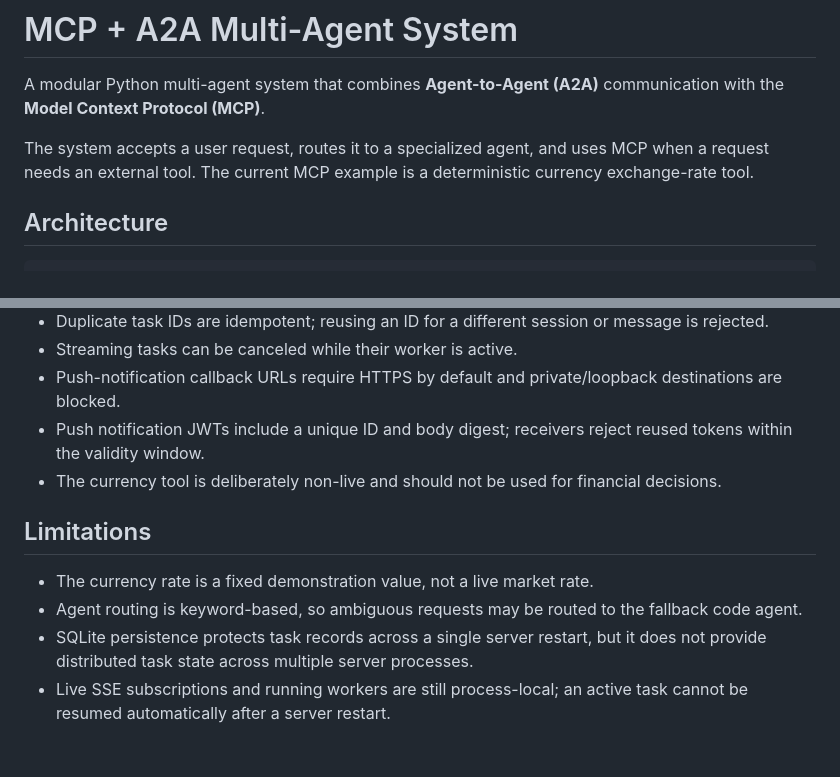
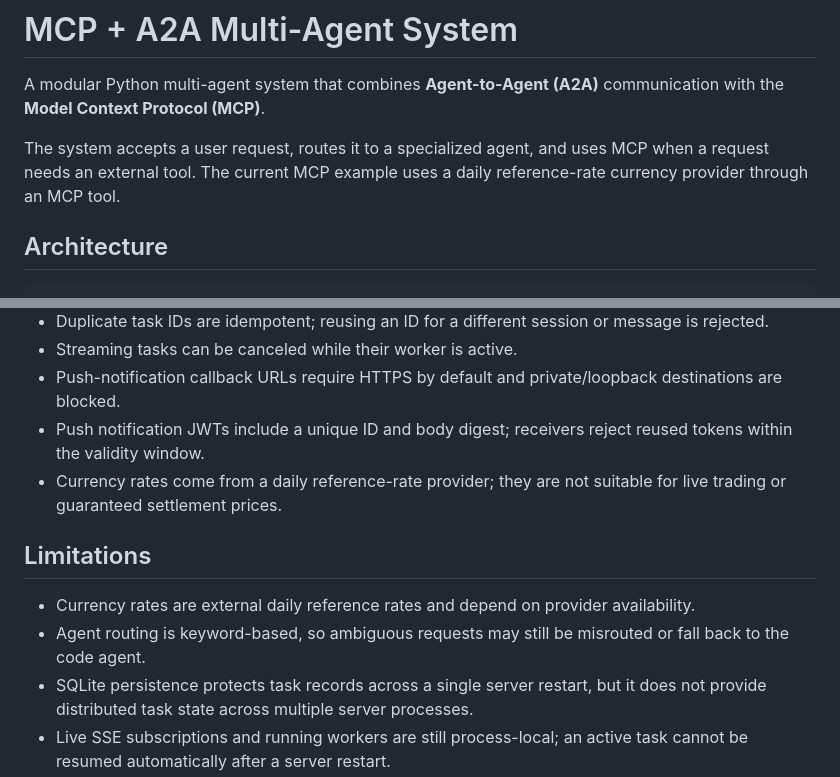
Before and after one commit to ADARSH010203/MCP_WITH_A2A, a Markdown page: README.md, 2 parts joined by grey strips. Rendered like a GitHub page; blank space fills up the shorter version.

Commit message:
docs: update currency provider documentation

```diff
--- a/README.md
+++ b/README.md
@@ -2,7 +2,7 @@
 
 A modular Python multi-agent system that combines **Agent-to-Agent (A2A)** communication with the **Model Context Protocol (MCP)**.
 
-The system accepts a user request, routes it to a specialized agent, and uses MCP when a request needs an external tool. The current MCP example is a deterministic currency exchange-rate tool.
+The system accepts a user request, routes it to a specialized agent, and uses MCP when a request needs an external tool. The current MCP example uses a daily reference-rate currency provider through an MCP tool.
 
 ## Architecture
 
@@ -180,12 +180,12 @@ ruff check app host frontend scripts tests
 - Streaming tasks can be canceled while their worker is active.
 - Push-notification callback URLs require HTTPS by default and private/loopback destinations are blocked.
 - Push notification JWTs include a unique ID and body digest; receivers reject reused tokens within the validity window.
-- The currency tool is deliberately non-live and should not be used for financial decisions.
+- Currency rates come from a daily reference-rate provider; they are not suitable for live trading or guaranteed settlement prices.
 
 ## Limitations
 
-- The currency rate is a fixed demonstration value, not a live market rate.
-- Agent routing is keyword-based, so ambiguous requests may be routed to the fallback code agent.
+- Currency rates are external daily reference rates and depend on provider availability.
+- Agent routing is keyword-based, so ambiguous requests may still be misrouted or fall back to the code agent.
 - SQLite persistence protects task records across a single server restart, but it does not provide distributed task state across multiple server processes.
 - Live SSE subscriptions and running workers are still process-local; an active task cannot be resumed automatically after a server restart.
 - Agent conversation memory is still in-process via LangGraph's memory checkpointer.
```
